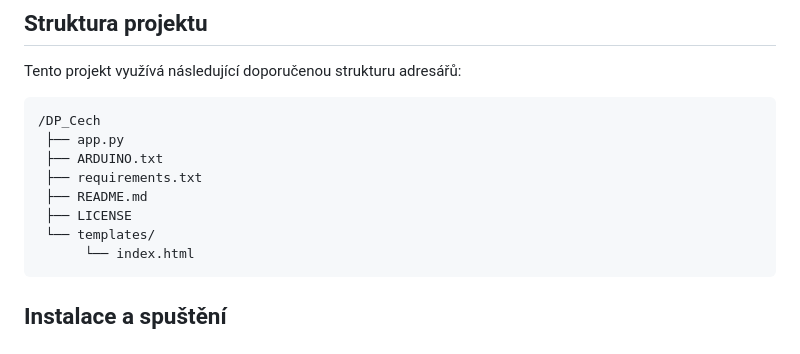
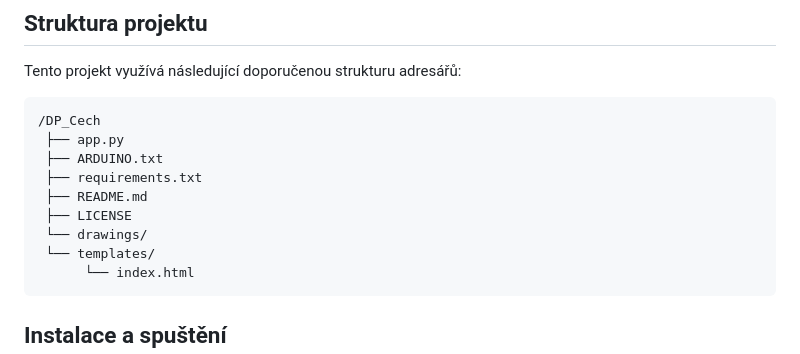
Before and after one commit to cechdan2/DP_Cech, a Markdown page: README.md, the part around the change. Rendered like a GitHub page.

````diff
--- a/README.md
+++ b/README.md
@@ -19,6 +19,7 @@ Tento projekt využívá následující doporučenou strukturu adresářů:
  ├── requirements.txt
  ├── README.md
  ├── LICENSE
+ └── drawings/
  └── templates/
       └── index.html
 ```
````
